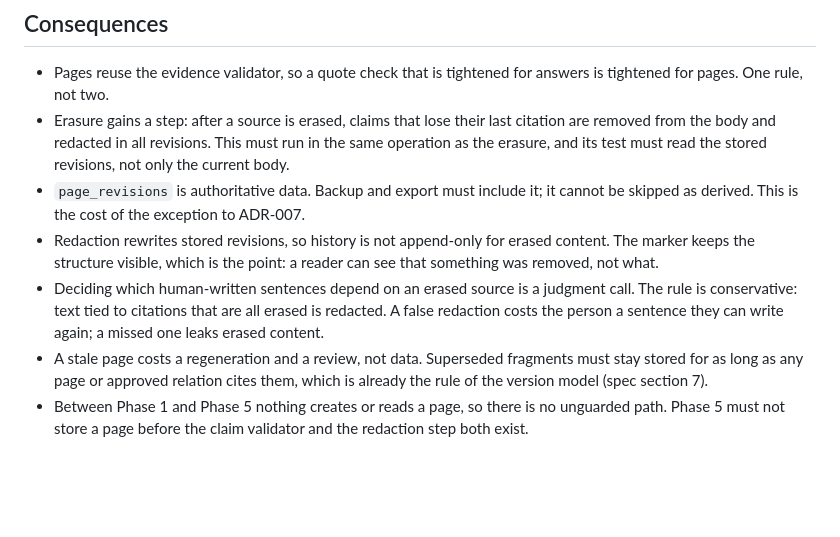
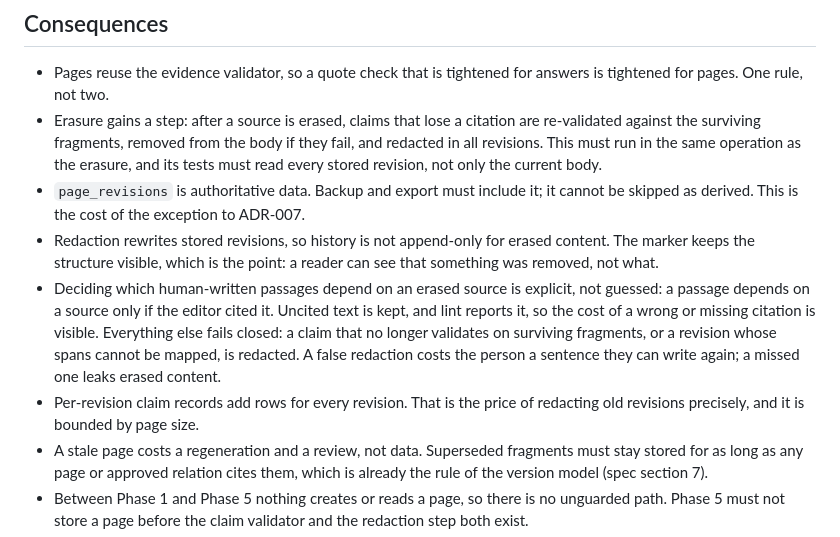
Before and after one commit to PierfrancescoLijoi/nodo-ai, a Markdown page: docs/adr/031-wiki-pages-and-human-edits.md, the part around one of its changes. GitHub-like rendering; blank space fills up the shorter version.

```diff
--- a/docs/adr/031-wiki-pages-and-human-edits.md
+++ b/docs/adr/031-wiki-pages-and-human-edits.md
@@ -47,10 +54,11 @@ Until now every derived store (search index, graph projections, section summarie
 
 ## Consequences
 - Pages reuse the evidence validator, so a quote check that is tightened for answers is tightened for pages. One rule, not two.
-- Erasure gains a step: after a source is erased, claims that lose their last citation are removed from the body and redacted in all revisions. This must run in the same operation as the erasure, and its test must read the stored revisions, not only the current body.
+- Erasure gains a step: after a source is erased, claims that lose a citation are re-validated against the surviving fragments, removed from the body if they fail, and redacted in all revisions. This must run in the same operation as the erasure, and its tests must read every stored revision, not only the current body.
 - `page_revisions` is authoritative data. Backup and export must include it; it cannot be skipped as derived. This is the cost of the exception to ADR-007.
 - Redaction rewrites stored revisions, so history is not append-only for erased content. The marker keeps the structure visible, which is the point: a reader can see that something was removed, not what.
-- Deciding which human-written sentences depend on an erased source is a judgment call. The rule is conservative: text tied to citations that are all erased is redacted. A false redaction costs the person a sentence they can write again; a missed one leaks erased content.
+- Deciding which human-written passages depend on an erased source is explicit, not guessed: a passage depends on a source only if the editor cited it. Uncited text is kept, and lint reports it, so the cost of a wrong or missing citation is visible. Everything else fails closed: a claim that no longer validates on surviving fragments, or a revision whose spans cannot be mapped, is redacted. A false redaction costs the person a sentence they can write again; a missed one leaks erased content.
+- Per-revision claim records add rows for every revision. That is the price of redacting old revisions precisely, and it is bounded by page size.
 - A stale page costs a regeneration and a review, not data. Superseded fragments must stay stored for as long as any page or approved relation cites them, which is already the rule of the version model (spec section 7).
 - Between Phase 1 and Phase 5 nothing creates or reads a page, so there is no unguarded path. Phase 5 must not store a page before the claim validator and the redaction step both exist.
 - Cloud parity is deferred: until Phase 10 a workspace on Azure has no pages.
```
Also changed, not shown: other parts of docs/adr/031-wiki-pages-and-human-edits.md (+13 -6 lines).
